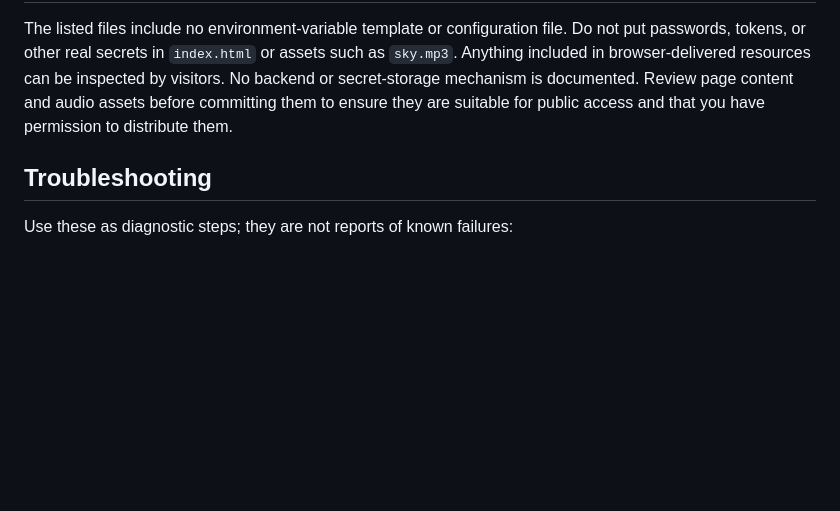
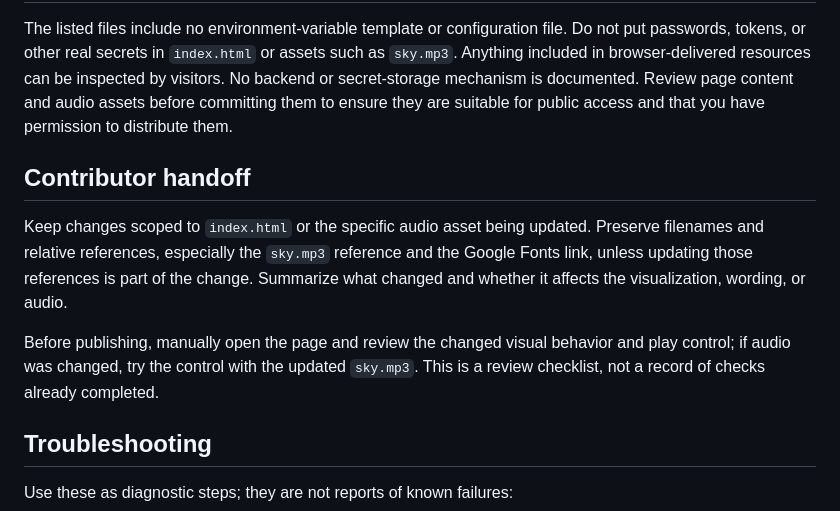
Before and after one commit to ayush143-maker/Prime-Numbers-, a Markdown page: README.md, the part around the change. Drawn GitHub-style; blank space fills up the shorter version.

Commit message:
docs(readme): documentation pass 18

```diff
--- a/README.md
+++ b/README.md
@@ -22,6 +22,12 @@ To change visible wording or appearance, inspect the markup and styles in `index
 
 The listed files include no environment-variable template or configuration file. Do not put passwords, tokens, or other real secrets in `index.html` or assets such as `sky.mp3`. Anything included in browser-delivered resources can be inspected by visitors. No backend or secret-storage mechanism is documented. Review page content and audio assets before committing them to ensure they are suitable for public access and that you have permission to distribute them.
 
+## Contributor handoff
+
+Keep changes scoped to `index.html` or the specific audio asset being updated. Preserve filenames and relative references, especially the `sky.mp3` reference and the Google Fonts link, unless updating those references is part of the change. Summarize what changed and whether it affects the visualization, wording, or audio.
+
+Before publishing, manually open the page and review the changed visual behavior and play control; if audio was changed, try the control with the updated `sky.mp3`. This is a review checklist, not a record of checks already completed.
+
 ## Troubleshooting
 
 Use these as diagnostic steps; they are not reports of known failures:
```
